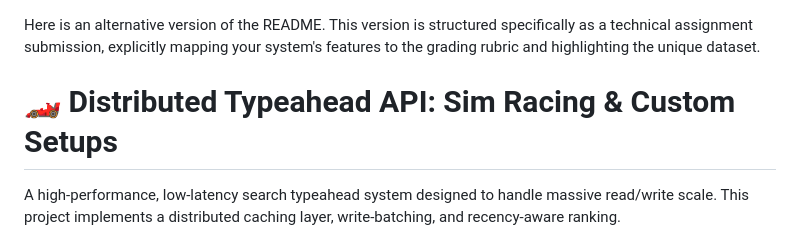
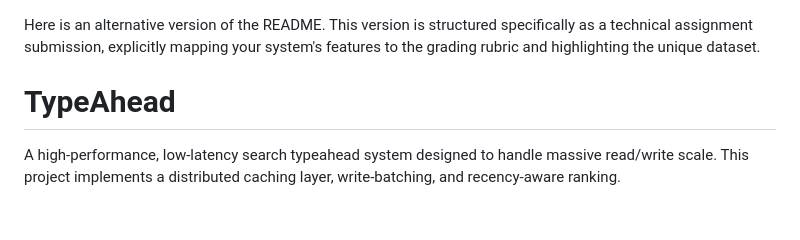
Before and after one commit to Karthikeya914/typeahead-system, a Markdown page: Readme.md, the part around the change. Drawn GitHub-style; blank space fills up the shorter version.

```diff
--- a/Readme.md
+++ b/Readme.md
@@ -1,7 +1,7 @@
 Here is an alternative version of the README. This version is structured specifically as a technical assignment submission, explicitly mapping your system's features to the grading rubric and highlighting the unique dataset.
 
 
-# 🏎️ Distributed Typeahead API: Sim Racing & Custom Setups
+# TypeAhead
 
 A high-performance, low-latency search typeahead system designed to handle massive read/write scale. This project implements a distributed caching layer, write-batching, and recency-aware ranking.
 
```
